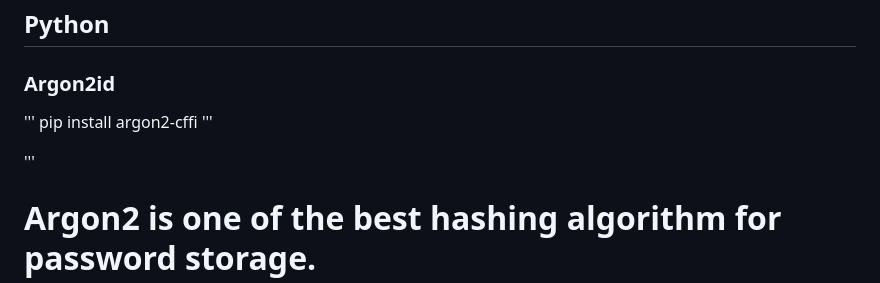
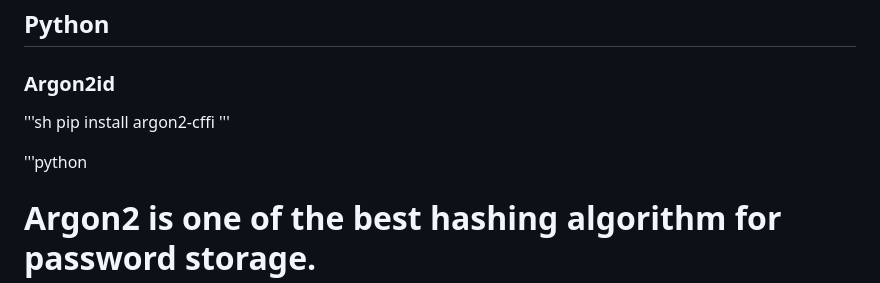
Before and after one commit to cuneyterem8/uni_bonn_background, a Markdown page: thesis_usable_security_privacy/README.md, the part around the change. GitHub-like rendering.

```diff
--- a/thesis_usable_security_privacy/README.md
+++ b/thesis_usable_security_privacy/README.md
@@ -34,11 +34,11 @@ Finally, we made it a more comprehensive, secure password authentication website
 
 ### Argon2id
 
-'''
+'''sh
 pip install argon2-cffi
 '''
 
-'''
+'''python
 # Argon2 is one of the best hashing algorithm for password storage.
 # By different parameters, it hashes password by using default salt
 # hash can be verified for different passwords
```
